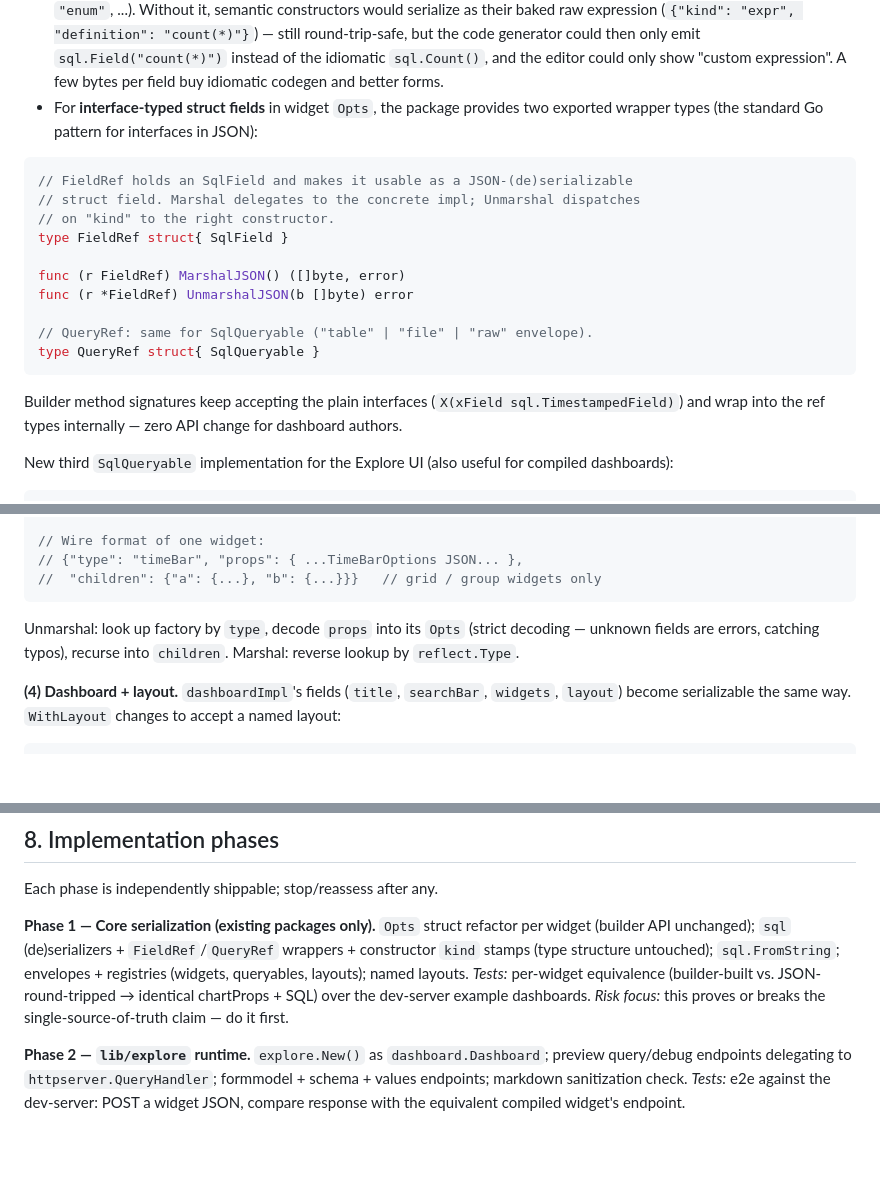
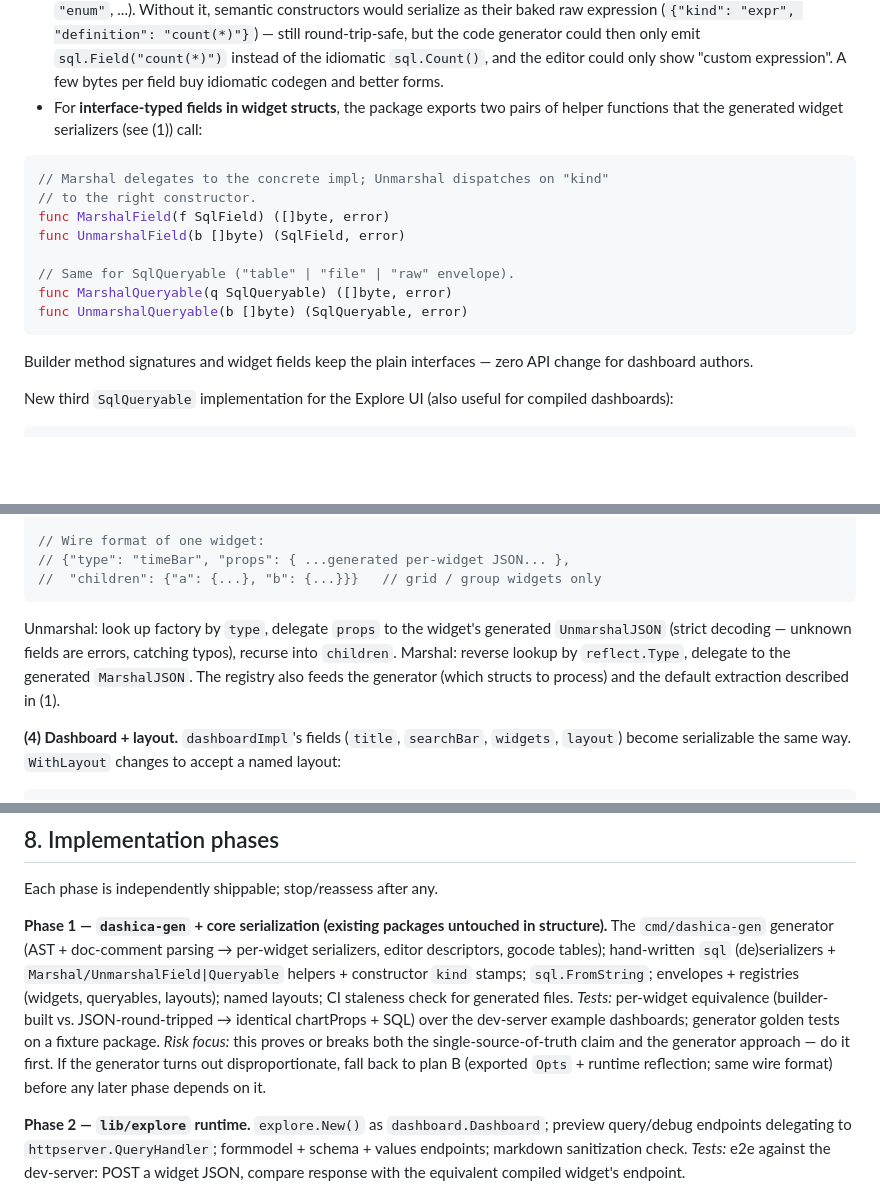
Before and after one commit to sandstorm/dashica, a Markdown page: docs/2026-07-21-dynamic-widget-dashboard-ui.md, 3 parts joined by grey strips. GitHub-like rendering; blank space fills up the shorter version.

Commit message:
TASK: first dynamic dashboard concept - v3

````diff
--- a/docs/2026-07-21-dynamic-widget-dashboard-ui.md
+++ b/docs/2026-07-21-dynamic-widget-dashboard-ui.md
@@ -220,25 +244,22 @@ unification, no exporting of internals. Serialization is added *around* them:
   code generator could then only emit `sql.Field("count(*)")` instead of the
   idiomatic `sql.Count()`, and the editor could only show "custom expression".
   A few bytes per field buy idiomatic codegen and better forms.
-- For **interface-typed struct fields** in widget `Opts`, the package provides two
-  exported wrapper types (the standard Go pattern for interfaces in JSON):
+- For **interface-typed fields in widget structs**, the package exports two pairs
+  of helper functions that the generated widget serializers (see (1)) call:
 
 ```go
-// FieldRef holds an SqlField and makes it usable as a JSON-(de)serializable
-// struct field. Marshal delegates to the concrete impl; Unmarshal dispatches
-// on "kind" to the right constructor.
-type FieldRef struct{ SqlField }
+// Marshal delegates to the concrete impl; Unmarshal dispatches on "kind"
+// to the right constructor.
+func MarshalField(f SqlField) ([]byte, error)
+func UnmarshalField(b []byte) (SqlField, error)
 
-func (r FieldRef) MarshalJSON() ([]byte, error)
-func (r *FieldRef) UnmarshalJSON(b []byte) error
-
-// QueryRef: same for SqlQueryable ("table" | "file" | "raw" envelope).
-type QueryRef struct{ SqlQueryable }
+// Same for SqlQueryable ("table" | "file" | "raw" envelope).
+func MarshalQueryable(q SqlQueryable) ([]byte, error)
+func UnmarshalQueryable(b []byte) (SqlQueryable, error)
 ```
 
-Builder method signatures keep accepting the plain interfaces
-(`X(xField sql.TimestampedField)`) and wrap into the ref types internally —
-zero API change for dashboard authors.
+Builder method signatures and widget fields keep the plain interfaces — zero API
+change for dashboard authors.
 
 New third `SqlQueryable` implementation for the Explore UI (also useful for
 compiled dashboards):
@@ -284,13 +305,15 @@ Register("table", func () WidgetDefinition { return NewTable(nil) })
 }
 
 // Wire format of one widget:
-// {"type": "timeBar", "props": { ...TimeBarOptions JSON... },
+// {"type": "timeBar", "props": { ...generated per-widget JSON... },
 //  "children": {"a": {...}, "b": {...}}}   // grid / group widgets only
 ```
 
-Unmarshal: look up factory by `type`, decode `props` into its `Opts` (strict
-decoding — unknown fields are errors, catching typos), recurse into `children`.
-Marshal: reverse lookup by `reflect.Type`.
+Unmarshal: look up factory by `type`, delegate `props` to the widget's generated
+`UnmarshalJSON` (strict decoding — unknown fields are errors, catching typos),
+recurse into `children`. Marshal: reverse lookup by `reflect.Type`, delegate to
+the generated `MarshalJSON`. The registry also feeds the generator (which structs
+to process) and the default extraction described in (1).
 
 **(4) Dashboard + layout.** `dashboardImpl`'s fields (`title`, `searchBar`,
 `widgets`, `layout`) become serializable the same way. `WithLayout` changes to
@@ -744,14 +772,20 @@ The round-trip tests (4.1 (5), 4.5) turn forgotten wiring into failing builds.
 
 Each phase is independently shippable; stop/reassess after any.
 
-**Phase 1 — Core serialization (existing packages only).**
-`Opts` struct refactor per widget (builder API unchanged); `sql` (de)serializers +
-`FieldRef`/`QueryRef` wrappers + constructor `kind` stamps (type structure
-untouched); `sql.FromString`; envelopes + registries (widgets, queryables,
-layouts); named layouts.
+**Phase 1 — `dashica-gen` + core serialization (existing packages untouched in
+structure).**
+The `cmd/dashica-gen` generator (AST + doc-comment parsing → per-widget
+serializers, editor descriptors, gocode tables); hand-written `sql`
+(de)serializers + `Marshal/UnmarshalField|Queryable` helpers + constructor `kind`
+stamps; `sql.FromString`; envelopes + registries (widgets, queryables, layouts);
+named layouts; CI staleness check for generated files.
 *Tests:* per-widget equivalence (builder-built vs. JSON-round-tripped → identical
-chartProps + SQL) over the dev-server example dashboards.
-*Risk focus:* this proves or breaks the single-source-of-truth claim — do it first.
+chartProps + SQL) over the dev-server example dashboards; generator golden tests
+on a fixture package.
+*Risk focus:* this proves or breaks both the single-source-of-truth claim and the
+generator approach — do it first. If the generator turns out disproportionate,
+fall back to plan B (exported `Opts` + runtime reflection; same wire format)
+before any later phase depends on it.
 
 **Phase 2 — `lib/explore` runtime.**
 `explore.New()` as `dashboard.Dashboard`; preview query/debug endpoints delegating
````
Also changed, not shown: other parts of docs/2026-07-21-dynamic-widget-dashboard-ui.md (+106 -76 lines).
